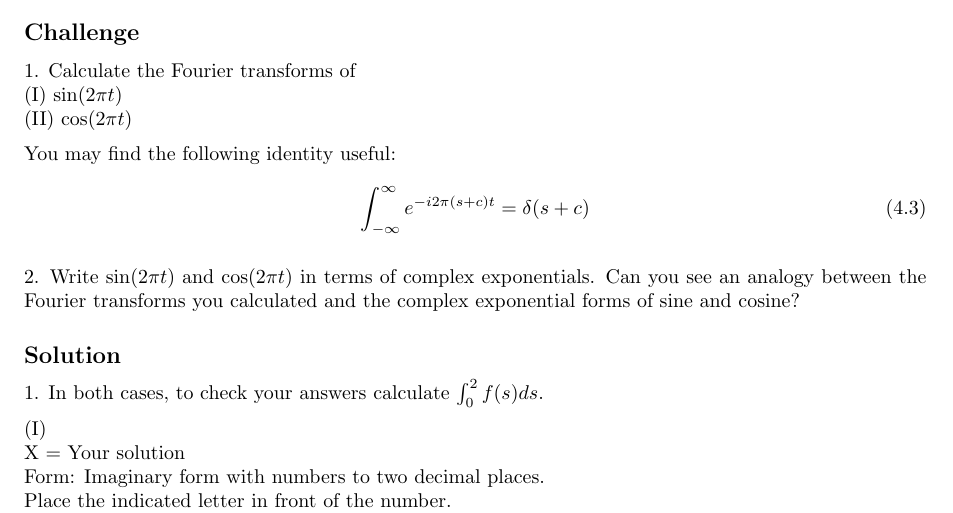
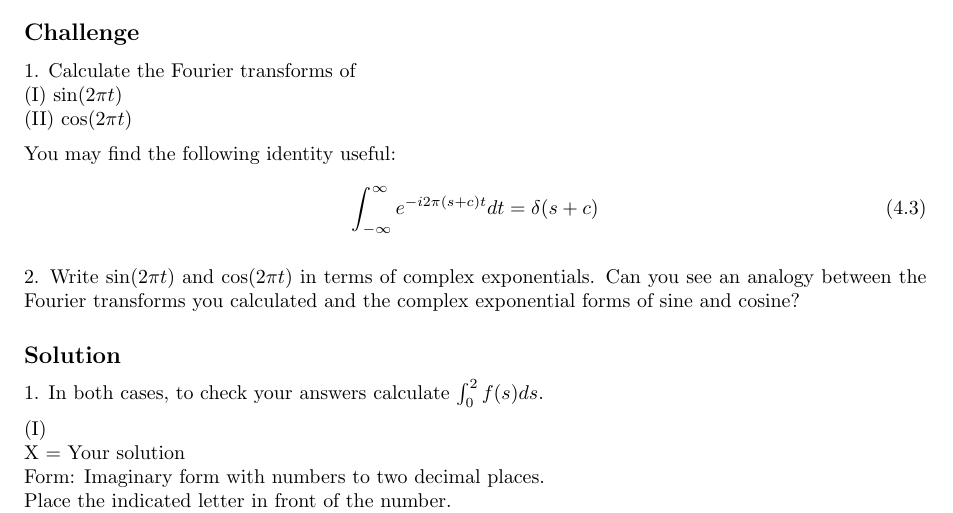
Before and after one commit to NanoScaleDesign/FourierAnalysis, a LaTeX thesis (fourier_analysis.tex, which reads fourier_transform.tex): part of page 64 of 72, cut so that both start at the same text. Compiled offline with pdfLaTeX.

Commit message:
Add missing dt in 4.5

```diff
--- a/fourier_transform.tex
+++ b/fourier_transform.tex
@@ -128,7 +128,7 @@ Can we still understand the $s$ in the Fourier transform $\int_{-\infty}^{\infty
 
 You may find the following identity useful:
 \begin{equation}
-    \int_{-\infty}^{\infty} e^{-i 2 \pi (s+c) t} = \delta(s+c)
+    \int_{-\infty}^{\infty} e^{-i 2 \pi (s+c) t} dt = \delta(s+c)
 \end{equation}
 
 2. Write $\sin(2 \pi t)$ and $\cos(2 \pi t)$ in terms of complex exponentials. Can you see an analogy between the Fourier transforms you calculated and the complex exponential forms of sine and cosine?
```
Also changed, not shown: fourier_analysis.pdf.
